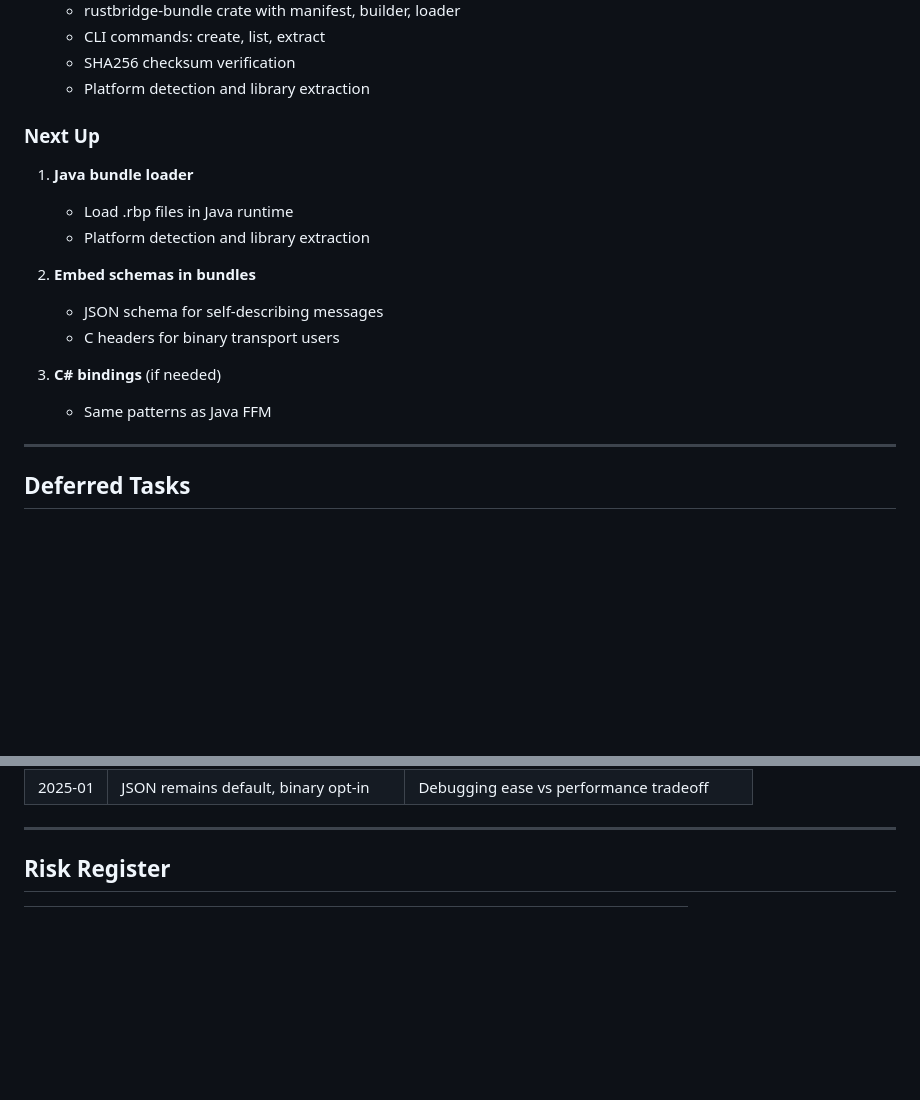
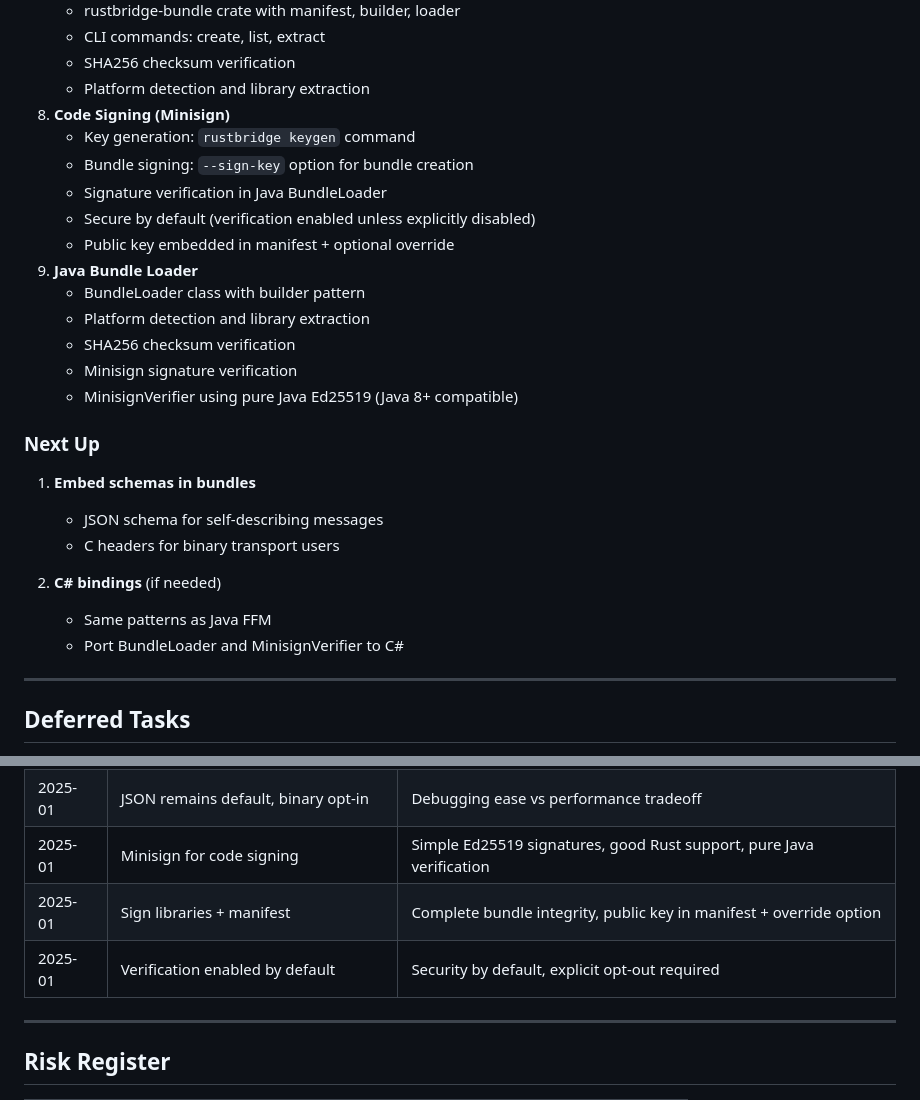
Before and after one commit to jrobhoward/rustbridge, a Markdown page: docs/TASKS.md, 2 parts joined by grey strips. Rendered like a GitHub page; blank space fills up the shorter version.

Commit message:
Update TASKS.md for completed code signing work
Mark Java bundle loader and code signing as completed:
- Add Code Signing (Minisign) to completed sprint items
- Add Java Bundle Loader to completed sprint items
- Update "Next Up" to show embedded schemas as next priority
- Add decisions for minisign, signature verification defaults

Next up: Embed schemas in bundles (JSON schema + C headers)

Co-Authored-By: Claude Sonnet 4.5 <noreply@anthropic.com>

```diff
--- a/docs/TASKS.md
+++ b/docs/TASKS.md
@@ -299,19 +299,28 @@ struct LargeResponse {
    - CLI commands: create, list, extract
    - SHA256 checksum verification
    - Platform detection and library extraction
+8. **Code Signing (Minisign)**
+   - Key generation: `rustbridge keygen` command
+   - Bundle signing: `--sign-key` option for bundle creation
+   - Signature verification in Java BundleLoader
+   - Secure by default (verification enabled unless explicitly disabled)
+   - Public key embedded in manifest + optional override
+9. **Java Bundle Loader**
+   - BundleLoader class with builder pattern
+   - Platform detection and library extraction
+   - SHA256 checksum verification
+   - Minisign signature verification
+   - MinisignVerifier using pure Java Ed25519 (Java 8+ compatible)
 
 ### Next Up
 
-1. **Java bundle loader**
-   - Load .rbp files in Java runtime
-   - Platform detection and library extraction
-
-2. **Embed schemas in bundles**
+1. **Embed schemas in bundles**
    - JSON schema for self-describing messages
    - C headers for binary transport users
 
-3. **C# bindings** (if needed)
+2. **C# bindings** (if needed)
    - Same patterns as Java FFM
+   - Port BundleLoader and MinisignVerifier to C#
 
 ---
 
@@ -354,6 +363,9 @@ These tasks are on hold until benchmark work is complete:
 | 2025-01 | C structs over MessagePack | Better peak performance for FFI |
 | 2025-01 | Proceed with binary transport | 7.1x latency improvement justifies complexity |
 | 2025-01 | JSON remains default, binary opt-in | Debugging ease vs performance tradeoff |
+| 2025-01 | Minisign for code signing | Simple Ed25519 signatures, good Rust support, pure Java verification |
+| 2025-01 | Sign libraries + manifest | Complete bundle integrity, public key in manifest + override option |
+| 2025-01 | Verification enabled by default | Security by default, explicit opt-out required |
 
 ---
 
```
